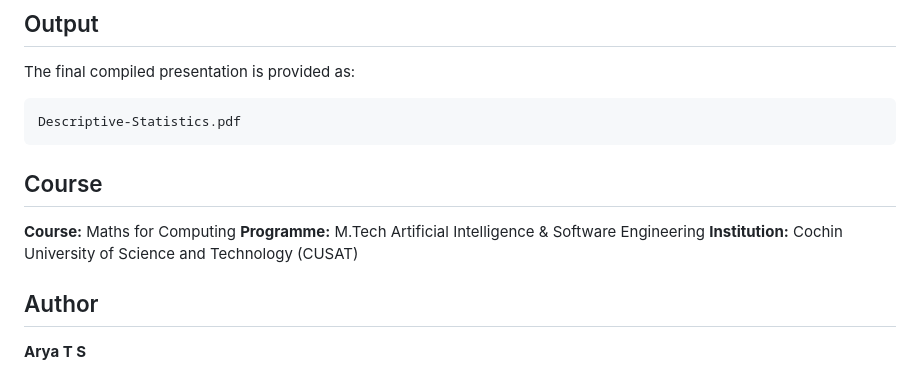
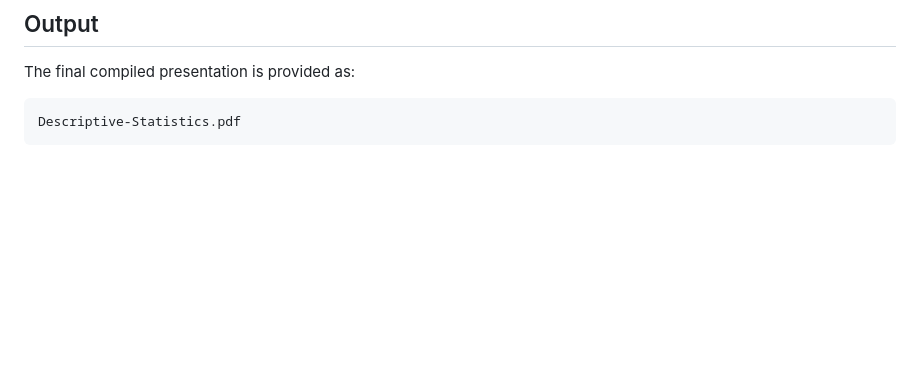
Before and after one commit to Arya-TS/MathematicsForComputing, a Markdown page: Assignment-05-Descriptive-Statistics/README.md, the part around the change. GitHub-like rendering; blank space fills up the shorter version.

````diff
--- a/Assignment-05-Descriptive-Statistics/README.md
+++ b/Assignment-05-Descriptive-Statistics/README.md
@@ -156,13 +156,3 @@ The final compiled presentation is provided as:
 ```text
 Descriptive-Statistics.pdf
 ```
-
-## Course
-
-**Course:** Maths for Computing
-**Programme:** M.Tech Artificial Intelligence & Software Engineering
-**Institution:** Cochin University of Science and Technology (CUSAT)
-
-## Author
-
-**Arya T S**
````
